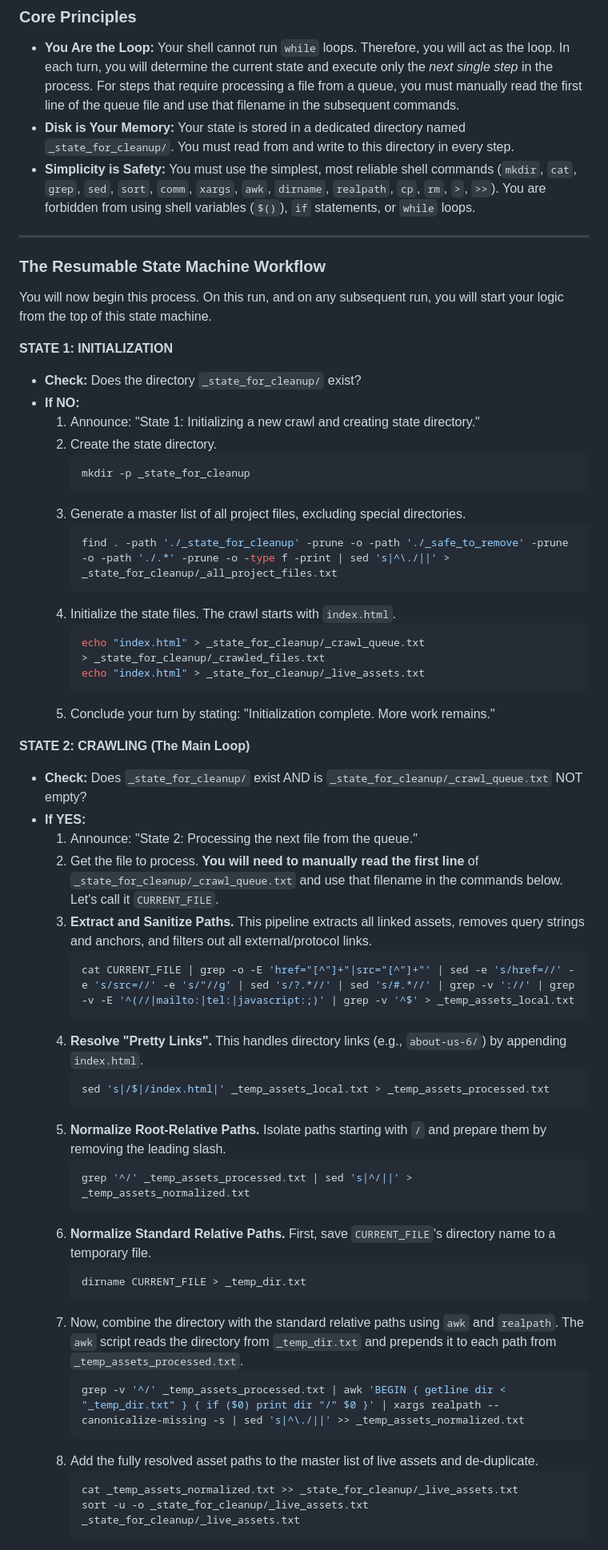
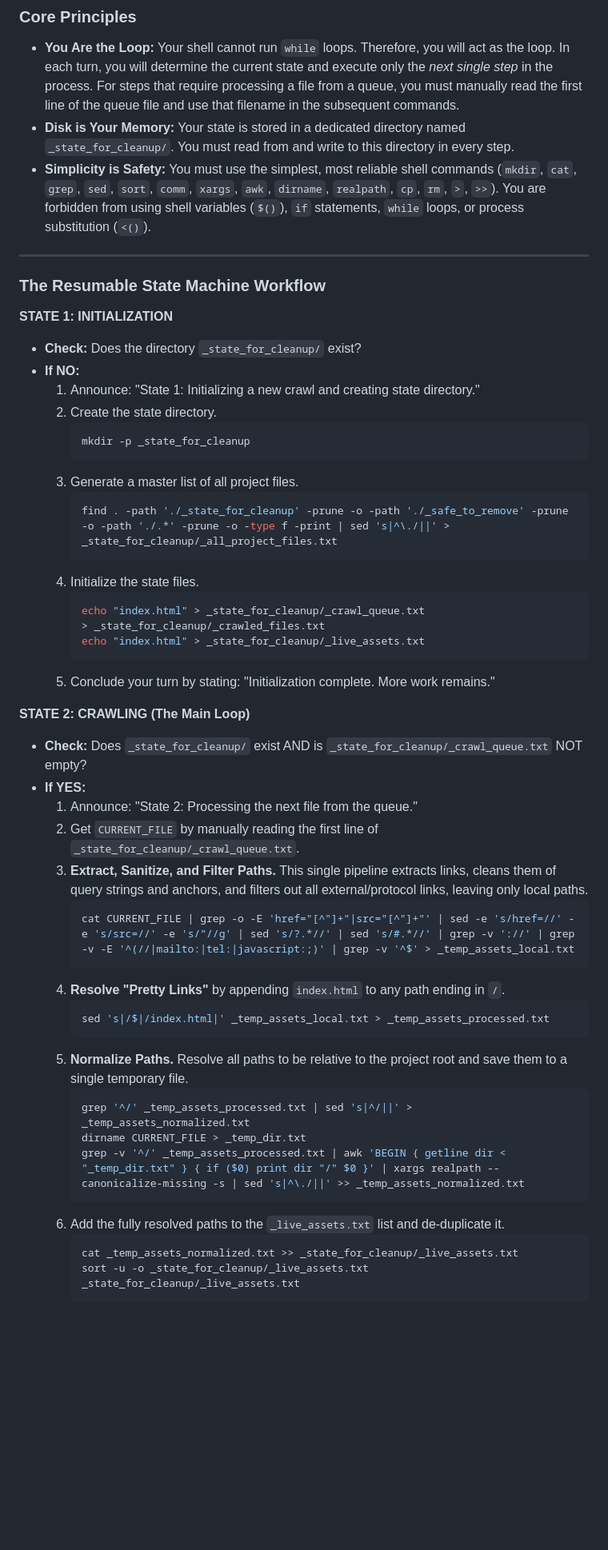
Before and after one commit to GinaDepalma/www.ginadepalmaphotos.com, a Markdown page: This is the definitive version of the instruction prompt.md, the part around the change printed below. Shown: that part at 80% size. Drawn GitHub-style; blank space fills up the shorter version.

````diff
--- a/This is the definitive version of the instruction prompt.md
+++ b/This is the definitive version of the instruction prompt.md
@@ -8,13 +8,11 @@ You will operate **fully autonomously**. Do not ask for approval or wait for a "
 
 *   **You Are the Loop:** Your shell cannot run `while` loops. Therefore, you will act as the loop. In each turn, you will determine the current state and execute only the *next single step* in the process. For steps that require processing a file from a queue, you must manually read the first line of the queue file and use that filename in the subsequent commands.
 *   **Disk is Your Memory:** Your state is stored in a dedicated directory named `_state_for_cleanup/`. You must read from and write to this directory in every step.
-*   **Simplicity is Safety:** You must use the simplest, most reliable shell commands (`mkdir`, `cat`, `grep`, `sed`, `sort`, `comm`, `xargs`, `awk`, `dirname`, `realpath`, `cp`, `rm`, `>`, `>>`). You are forbidden from using shell variables (`$()`), `if` statements, or `while` loops.
+*   **Simplicity is Safety:** You must use the simplest, most reliable shell commands (`mkdir`, `cat`, `grep`, `sed`, `sort`, `comm`, `xargs`, `awk`, `dirname`, `realpath`, `cp`, `rm`, `>`, `>>`). You are forbidden from using shell variables (`$()`), `if` statements, `while` loops, or process substitution (`<()`).
 
 ---
 
 ### **The Resumable State Machine Workflow**
-
-You will now begin this process. On this run, and on any subsequent run, you will start your logic from the top of this state machine.
 
 **STATE 1: INITIALIZATION**
 *   **Check:** Does the directory `_state_for_cleanup/` exist?
@@ -24,11 +22,11 @@ You will now begin this process. On this run, and on any subsequent run, you wil
         ```bash
         mkdir -p _state_for_cleanup
         ```
-    3.  Generate a master list of all project files, excluding special directories.
+    3.  Generate a master list of all project files.
         ```bash
         find . -path './_state_for_cleanup' -prune -o -path './_safe_to_remove' -prune -o -path './.*' -prune -o -type f -print | sed 's|^\./||' > _state_for_cleanup/_all_project_files.txt
         ```
-    4.  Initialize the state files. The crawl starts with `index.html`.
+    4.  Initialize the state files.
         ```bash
         echo "index.html" > _state_for_cleanup/_crawl_queue.txt
         > _state_for_cleanup/_crawled_files.txt
@@ -40,28 +38,22 @@ You will now begin this process. On this run, and on any subsequent run, you wil
 *   **Check:** Does `_state_for_cleanup/` exist AND is `_state_for_cleanup/_crawl_queue.txt` NOT empty?
 *   **If YES:**
     1.  Announce: "State 2: Processing the next file from the queue."
-    2.  Get the file to process. **You will need to manually read the first line** of `_state_for_cleanup/_crawl_queue.txt` and use that filename in the commands below. Let's call it `CURRENT_FILE`.
-    3.  **Extract and Sanitize Paths.** This pipeline extracts all linked assets, removes query strings and anchors, and filters out all external/protocol links.
+    2.  Get `CURRENT_FILE` by manually reading the first line of `_state_for_cleanup/_crawl_queue.txt`.
+    3.  **Extract, Sanitize, and Filter Paths.** This single pipeline extracts links, cleans them of query strings and anchors, and filters out all external/protocol links, leaving only local paths.
         ```bash
         cat CURRENT_FILE | grep -o -E 'href="[^"]+"|src="[^"]+"' | sed -e 's/href=//' -e 's/src=//' -e 's/"//g' | sed 's/?.*//' | sed 's/#.*//' | grep -v '://' | grep -v -E '^(//|mailto:|tel:|javascript:;)' | grep -v '^$' > _temp_assets_local.txt
         ```
-    4.  **Resolve "Pretty Links".** This handles directory links (e.g., `about-us-6/`) by appending `index.html`.
+    4.  **Resolve "Pretty Links"** by appending `index.html` to any path ending in `/`.
         ```bash
         sed 's|/$|/index.html|' _temp_assets_local.txt > _temp_assets_processed.txt
         ```
-    5.  **Normalize Root-Relative Paths.** Isolate paths starting with `/` and prepare them by removing the leading slash.
+    5.  **Normalize Paths.** Resolve all paths to be relative to the project root and save them to a single temporary file.
         ```bash
         grep '^/' _temp_assets_processed.txt | sed 's|^/||' > _temp_assets_normalized.txt
-        ```
-    6.  **Normalize Standard Relative Paths.** First, save `CURRENT_FILE`'s directory name to a temporary file.
-        ```bash
         dirname CURRENT_FILE > _temp_dir.txt
-        ```
-    7.  Now, combine the directory with the standard relative paths using `awk` and `realpath`. The `awk` script reads the directory from `_temp_dir.txt` and prepends it to each path from `_temp_assets_processed.txt`.
-        ```bash
         grep -v '^/' _temp_assets_processed.txt | awk 'BEGIN { getline dir < "_temp_dir.txt" } { if ($0) print dir "/" $0 }' | xargs realpath --canonicalize-missing -s | sed 's|^\./||' >> _temp_assets_normalized.txt
         ```
-    8.  Add the fully resolved asset paths to the master list of live assets and de-duplicate.
+    6.  Add the fully resolved paths to the `_live_assets.txt` list and de-duplicate it.
         ```bash
         cat _temp_assets_normalized.txt >> _state_for_cleanup/_live_assets.txt
         sort -u -o _state_for_cleanup/_live_assets.txt _state_for_cleanup/_live_assets.txt
````
Also changed, not shown: other parts of This is the definitive version of the instruction prompt.md (+21 -16 lines).
